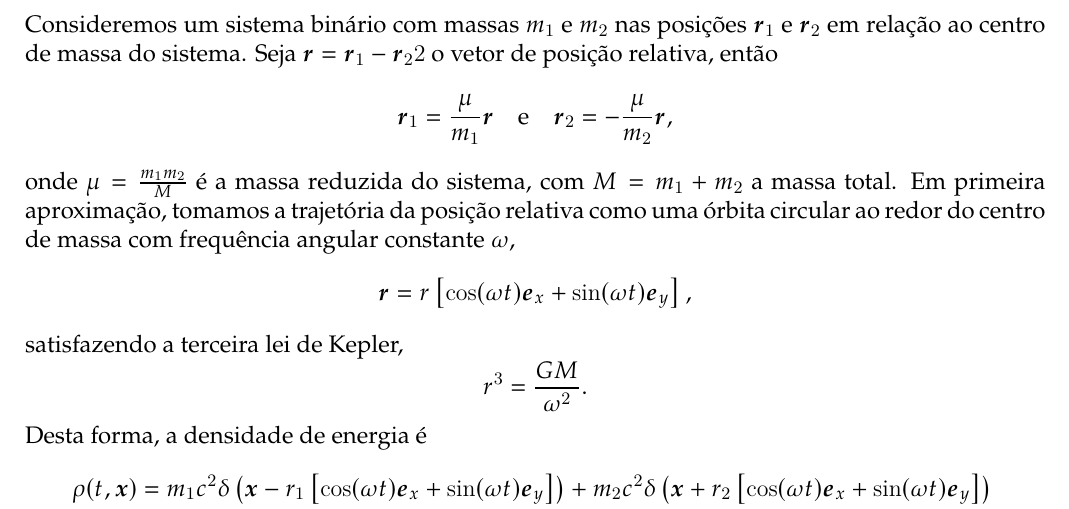
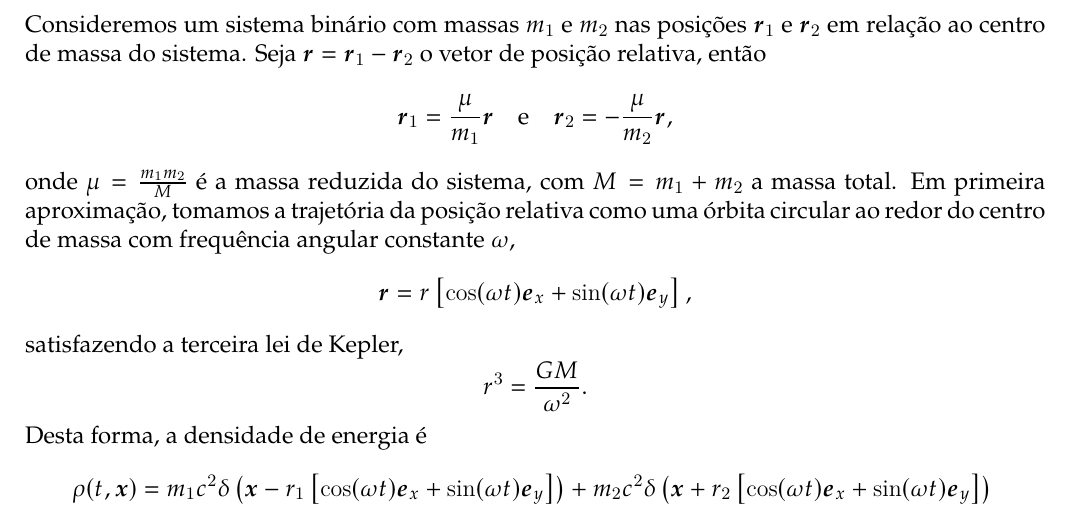
Before and after one commit to louisradial/4300337-relatividade, a LaTeX document (lista6/lista6.tex, which reads lista6/exercício02.tex): part of page 3 of 11, cut so that both start at the same text. Compiled offline with LuaLaTeX.

Commit message:
lista 6: corrigir outro typo no exercício 2

```diff
--- a/lista6/exercício02.tex
+++ b/lista6/exercício02.tex
@@ -1,5 +1,5 @@
 \section*{Exercício 2}
-Consideremos um sistema binário com massas \(m_1\) e \(m_2\) nas posições \(\vetor{r}_1\) e \(\vetor{r}_2\) em relação ao centro de massa do sistema. Seja \(\vetor{r} = \vetor{r}_1 - \vetor{r}_22\) o vetor de posição relativa, então
+Consideremos um sistema binário com massas \(m_1\) e \(m_2\) nas posições \(\vetor{r}_1\) e \(\vetor{r}_2\) em relação ao centro de massa do sistema. Seja \(\vetor{r} = \vetor{r}_1 - \vetor{r}_2\) o vetor de posição relativa, então
 \begin{equation*}
     \vetor{r}_1 = \frac{\mu}{m_1}\vetor{r}\quad\text{e}\quad \vetor{r}_2 =-\frac{\mu}{m_2}\vetor{r},
 \end{equation*}
```
Also changed, not shown: lista6/lista6.pdf.
